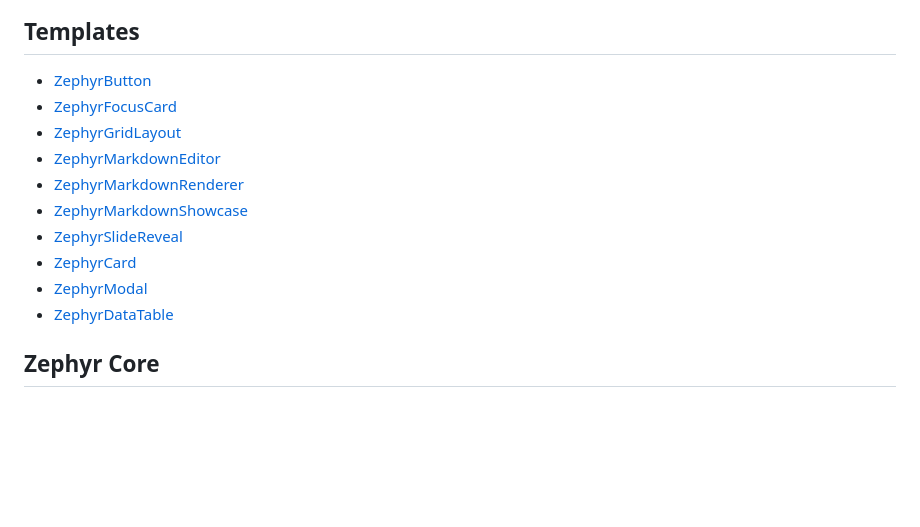
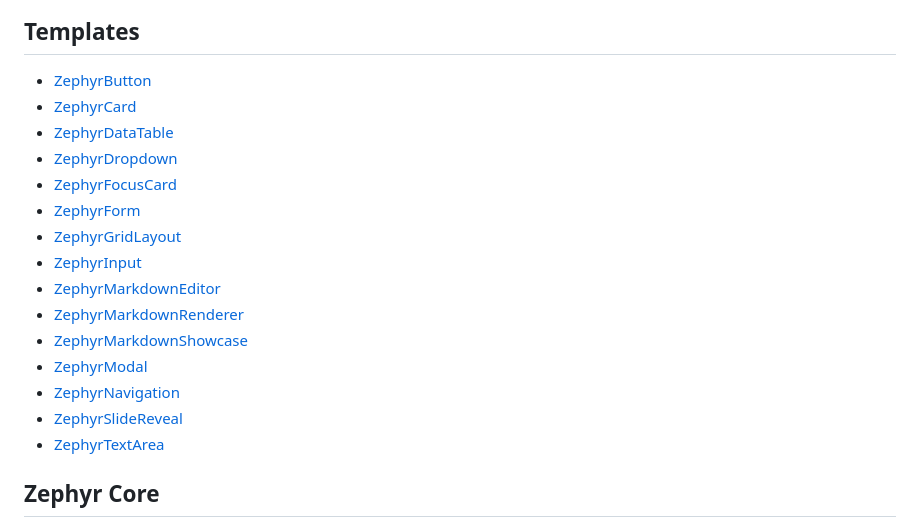
Before and after one commit to RPDevJesco/DynamicZephyrJS, a Markdown page: README.md, the part around the change. Drawn GitHub-style; blank space fills up the shorter version.

Commit message:
Updated the Readme.md file to have all the currently created templates's documentation links.

```diff
--- a/README.md
+++ b/README.md
@@ -241,15 +241,20 @@ This project has additional documentation available in the following sections:
 
 ## Templates
 - [ZephyrButton](Documentation/templates/ZephyrButton.md)
+- [ZephyrCard](Documentation/templates/ZephyrCard.md)
+- [ZephyrDataTable](Documentation/templates/ZephyrDataTable.md)
+- [ZephyrDropdown](Documentation/templates/ZephyrDropdown.md)
 - [ZephyrFocusCard](Documentation/templates/ZephyrFocusCard.md)
+- [ZephyrForm](Documentation/templates/ZephyrForm.md)
 - [ZephyrGridLayout](Documentation/templates/ZephyrGridLayout.md)
+- [ZephyrInput](Documentation/templates/ZephyrInput.md)
 - [ZephyrMarkdownEditor](Documentation/templates/ZephyrMarkdownEditor.md)
 - [ZephyrMarkdownRenderer](Documentation/templates/ZephyrMarkdownRenderer.md)
 - [ZephyrMarkdownShowcase](Documentation/templates/ZephyrMarkdownShowcase.md)
+- [ZephyrModal](Documentation/templates/ZephyrModal.md)
+- [ZephyrNavigation](Documentation/templates/ZephyrNavigation.md)
 - [ZephyrSlideReveal](Documentation/templates/ZephyrSlideReveal.md)
-- [ZephyrCard](Documentation/templates/ZephyrCard.md)
-- [ZephyrModal](Documentation/templates/ZephyrModal.md)
-- [ZephyrDataTable](Documentation/templates/ZephyrDataTable.md)
+- [ZephyrTextArea](Documentation/templates/ZephyrTextArea.md)
 
 ## Zephyr Core
 - [CPPTOKENS](Documentation/zephyrcore/CPPTOKENS.md)
```
